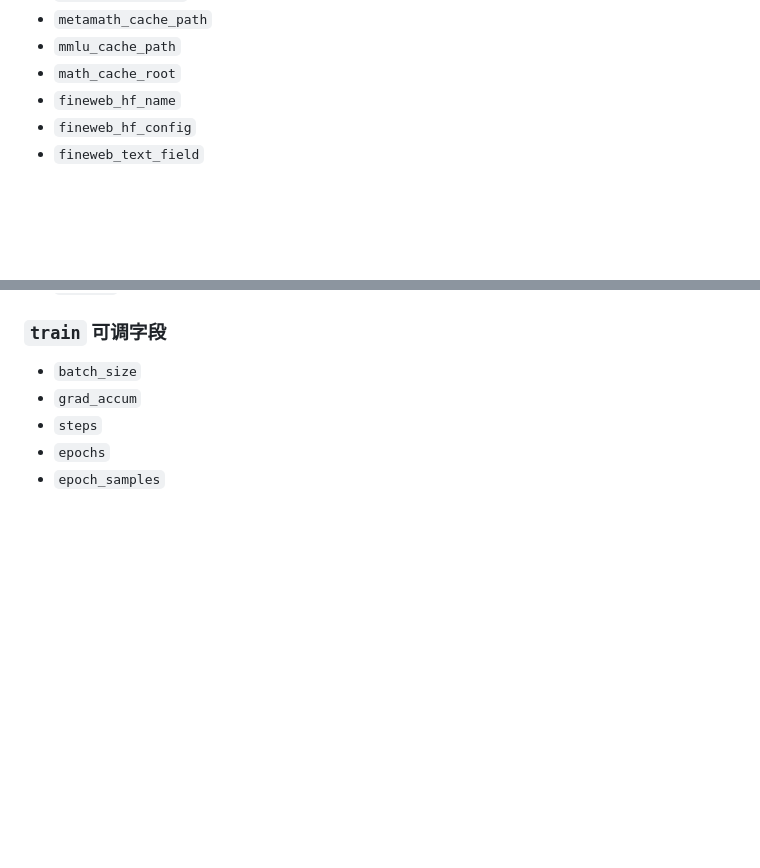
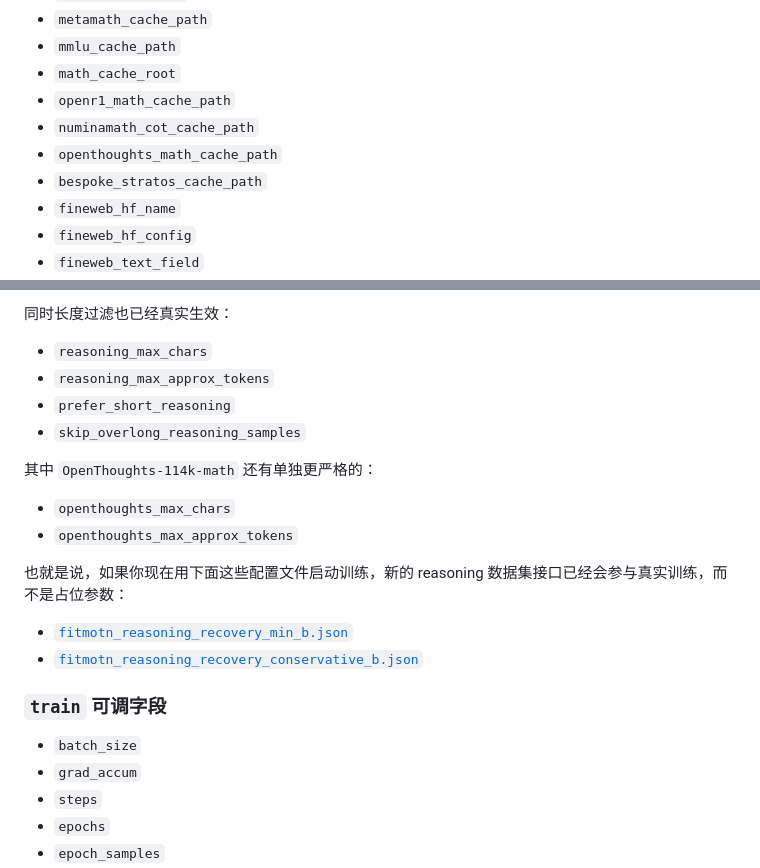
Before and after one commit to intproduct/MOTE, a Markdown page: README.md, 2 parts joined by grey strips. Rendered like a GitHub page; blank space fills up the shorter version.

```diff
--- a/README.md
+++ b/README.md
@@ -352,6 +352,10 @@ PYTHONPATH="$(pwd)/.." python3 -m fitmotn.cli.train --config_json ./fitmotn_conf
 - `metamath_cache_path`
 - `mmlu_cache_path`
 - `math_cache_root`
+- `openr1_math_cache_path`
+- `numinamath_cot_cache_path`
+- `openthoughts_math_cache_path`
+- `bespoke_stratos_cache_path`
 - `fineweb_hf_name`
 - `fineweb_hf_config`
 - `fineweb_text_field`
@@ -393,3 +447,19 @@ PYTHONPATH="$(pwd)/.." python3 -m fitmotn.cli.train --config_json ./fitmotn_conf
+同时长度过滤也已经真实生效：
+
+- `reasoning_max_chars`
+- `reasoning_max_approx_tokens`
+- `prefer_short_reasoning`
+- `skip_overlong_reasoning_samples`
+
+其中 `OpenThoughts-114k-math` 还有单独更严格的：
+
+- `openthoughts_max_chars`
+- `openthoughts_max_approx_tokens`
+
+也就是说，如果你现在用下面这些配置文件启动训练，新的 reasoning 数据集接口已经会参与真实训练，而不是占位参数：
+
+- [`fitmotn_reasoning_recovery_min_b.json`](./fitmotn_reasoning_recovery_min_b.json)
+- [`fitmotn_reasoning_recovery_conservative_b.json`](./fitmotn_reasoning_recovery_conservative_b.json)
 
 ### `train` 可调字段
 
```
Also changed, not shown: other parts of README.md (+50 -0 lines).
